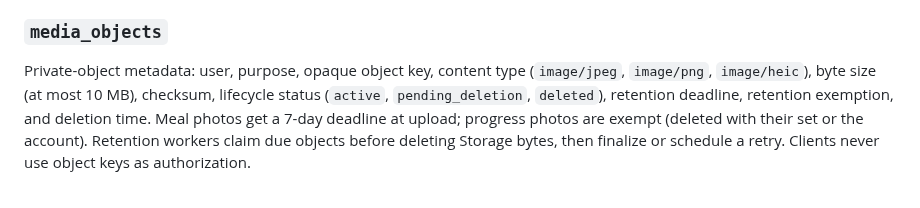
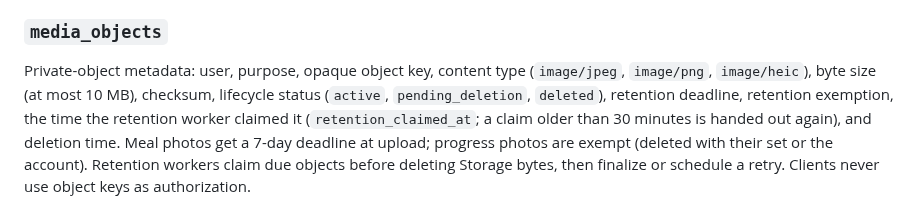
Before and after one commit to PurnaJear06/Tracend, a Markdown page: docs/DATA_MODEL.md, the part around the change. Rendered like a GitHub page.

Commit message:
docs: media_objects retention claim time
Co-Authored-By: Claude Sonnet 5.5 <noreply@anthropic.com>

```diff
--- a/docs/DATA_MODEL.md
+++ b/docs/DATA_MODEL.md
@@ -760,7 +760,7 @@ entries are never promoted globally without review.
 
 Private-object metadata: user, purpose, opaque object key, content type (`image/jpeg`,
 `image/png`, `image/heic`), byte size (at most 10 MB), checksum, lifecycle status (`active`,
-`pending_deletion`, `deleted`), retention deadline, retention exemption, and deletion time. Meal
+`pending_deletion`, `deleted`), retention deadline, retention exemption, the time the retention worker claimed it (`retention_claimed_at`; a claim older than 30 minutes is handed out again), and deletion time. Meal
 photos get a 7-day deadline at upload; progress photos are exempt (deleted with their set or the
 account). Retention workers claim due objects before deleting Storage bytes, then finalize or
 schedule a retry. Clients never use object keys as authorization.
```
